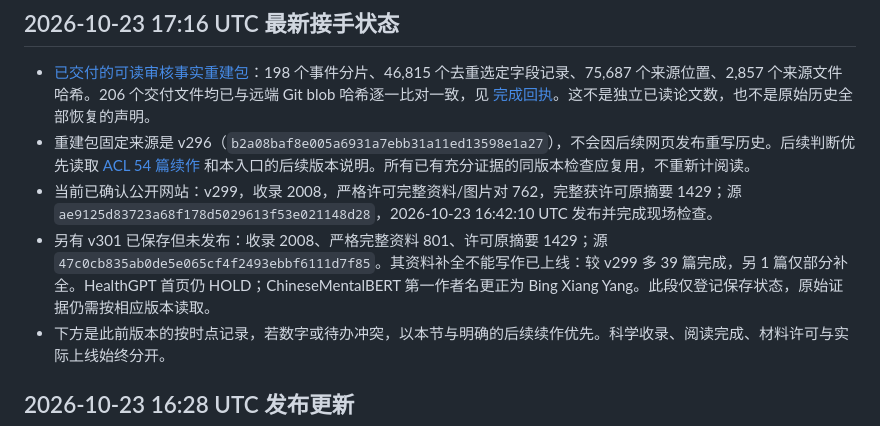
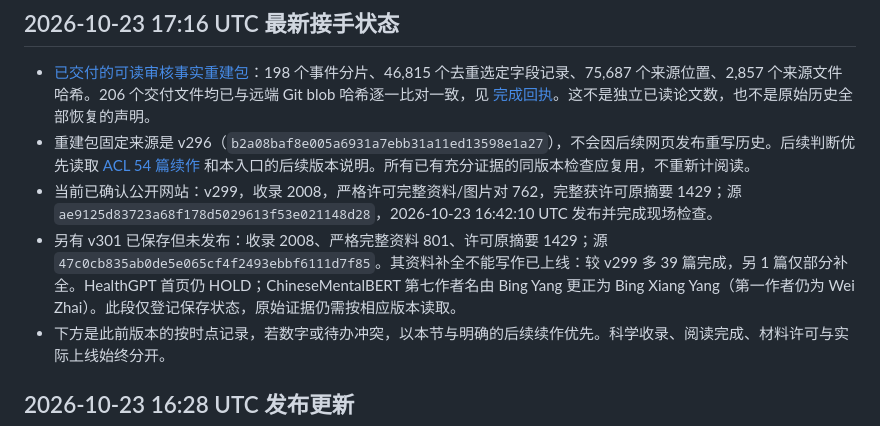
Before and after one commit to Bean-Young/Awesome-Medical-CCFA, a Markdown page: handoff/2026-10-23/START_HERE.md, the part around the change. GitHub-like rendering.

Commit message:
Correct ChineseMentalBERT author position in handoff release note

```diff
--- a/handoff/2026-10-23/START_HERE.md
+++ b/handoff/2026-10-23/START_HERE.md
@@ -5,7 +5,7 @@
 - [已交付的可读审核事实重建包](recovered_history/README.md)：198 个事件分片、46,815 个去重选定字段记录、75,687 个来源位置、2,857 个来源文件哈希。206 个交付文件均已与远端 Git blob 哈希逐一比对一致，见 [完成回执](recovered_history/UPLOAD_COMPLETE.json)。这不是独立已读论文数，也不是原始历史全部恢复的声明。
 - 重建包固定来源是 v296（`b2a08baf8e005a6931a7ebb31a11ed13598e1a27`），不会因后续网页发布重写历史。后续判断优先读取 [ACL 54 篇续作](continuation/acl2026_body_continuation.json) 和本入口的后续版本说明。所有已有充分证据的同版本检查应复用，不重新计阅读。
 - 当前已确认公开网站：v299，收录 2008，严格许可完整资料/图片对 762，完整获许可原摘要 1429；源 `ae9125d83723a68f178d5029613f53e021148d28`，2026-10-23 16:42:10 UTC 发布并完成现场检查。
-- 另有 v301 已保存但未发布：收录 2008、严格完整资料 801、许可原摘要 1429；源 `47c0cb835ab0de5e065cf4f2493ebbf6111d7f85`。其资料补全不能写作已上线：较 v299 多 39 篇完成，另 1 篇仅部分补全。HealthGPT 首页仍 HOLD；ChineseMentalBERT 第一作者名更正为 Bing Xiang Yang。此段仅登记保存状态，原始证据仍需按相应版本读取。
+- 另有 v301 已保存但未发布：收录 2008、严格完整资料 801、许可原摘要 1429；源 `47c0cb835ab0de5e065cf4f2493ebbf6111d7f85`。其资料补全不能写作已上线：较 v299 多 39 篇完成，另 1 篇仅部分补全。HealthGPT 首页仍 HOLD；ChineseMentalBERT 第七作者名由 Bing Yang 更正为 Bing Xiang Yang（第一作者仍为 Wei Zhai）。此段仅登记保存状态，原始证据仍需按相应版本读取。
 - 下方是此前版本的按时点记录，若数字或待办冲突，以本节与明确的后续续作优先。科学收录、阅读完成、材料许可与实际上线始终分开。
 
 ## 2026-10-23 16:28 UTC 发布更新
```
